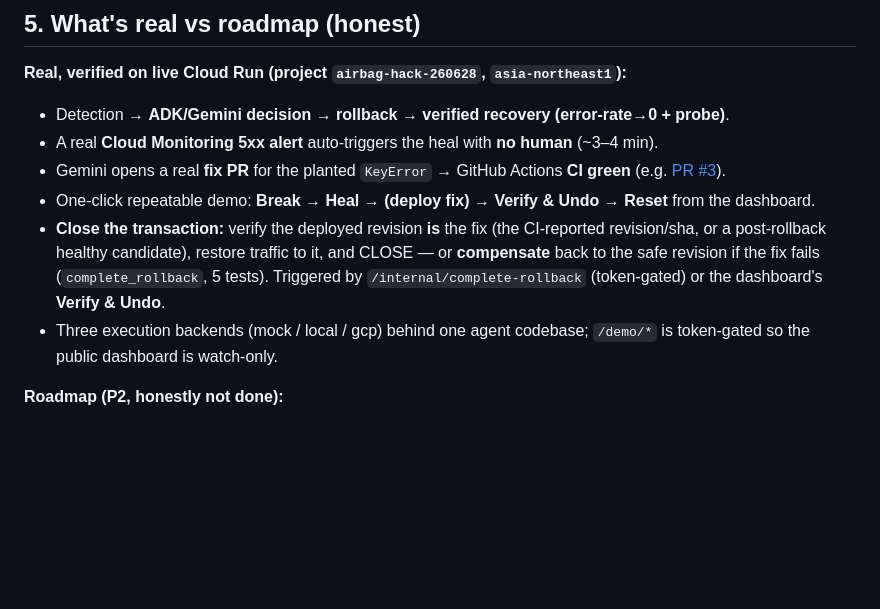
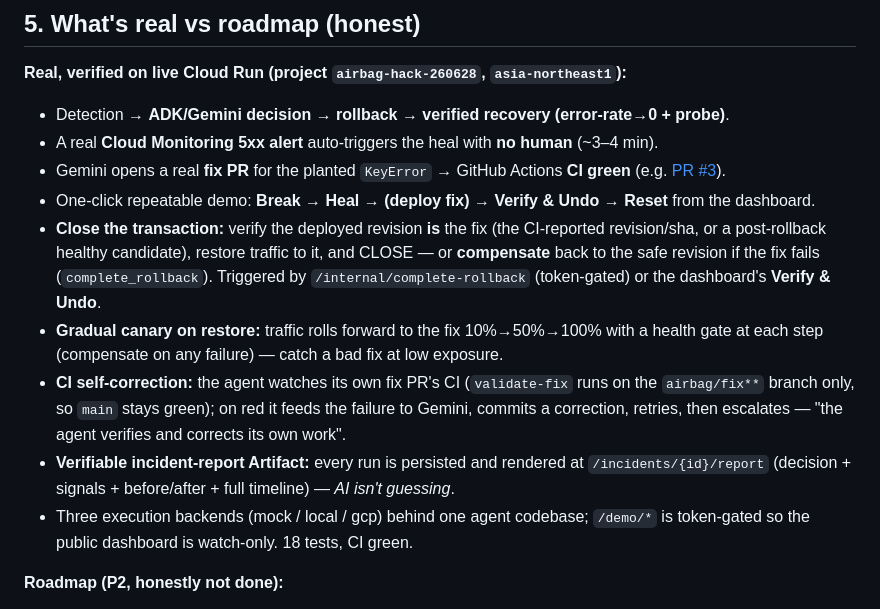
Before and after one commit to JasonYeYuhe/cloud-run-airbag, a Markdown page: SUBMISSION.md, the part around the change. Rendered like a GitHub page; blank space fills up the shorter version.

Commit message:
docs: describe the polish capabilities (Artifact, CI self-correction, canary) honestly
Co-Authored-By: Claude Opus 4.8 <noreply@anthropic.com>

```diff
--- a/SUBMISSION.md
+++ b/SUBMISSION.md
@@ -73,10 +73,17 @@ never freely touches prod. Judges see a governed control loop, not a chatbot wit
 - One-click repeatable demo: **Break → Heal → (deploy fix) → Verify & Undo → Reset** from the dashboard.
 - **Close the transaction:** verify the deployed revision **is** the fix (the CI-reported
   revision/sha, or a post-rollback healthy candidate), restore traffic to it, and CLOSE — or
-  **compensate** back to the safe revision if the fix fails (`complete_rollback`, 5 tests).
+  **compensate** back to the safe revision if the fix fails (`complete_rollback`).
   Triggered by `/internal/complete-rollback` (token-gated) or the dashboard's **Verify & Undo**.
+- **Gradual canary on restore:** traffic rolls forward to the fix 10%→50%→100% with a health
+  gate at each step (compensate on any failure) — catch a bad fix at low exposure.
+- **CI self-correction:** the agent watches its own fix PR's CI (`validate-fix` runs on the
+  `airbag/fix**` branch only, so `main` stays green); on red it feeds the failure to Gemini,
+  commits a correction, retries, then escalates — "the agent verifies and corrects its own work".
+- **Verifiable incident-report Artifact:** every run is persisted and rendered at
+  `/incidents/{id}/report` (decision + signals + before/after + full timeline) — *AI isn't guessing*.
 - Three execution backends (mock / local / gcp) behind one agent codebase; `/demo/*` is
-  token-gated so the public dashboard is watch-only.
+  token-gated so the public dashboard is watch-only. 18 tests, CI green.
 
 **Roadmap (P2, honestly not done):**
 - **Fully-unattended CI close:** the included `.github/workflows/complete-rollback.yml` deploys
```
Also changed, not shown: docs/DEMO.md (+2 -2 lines).
